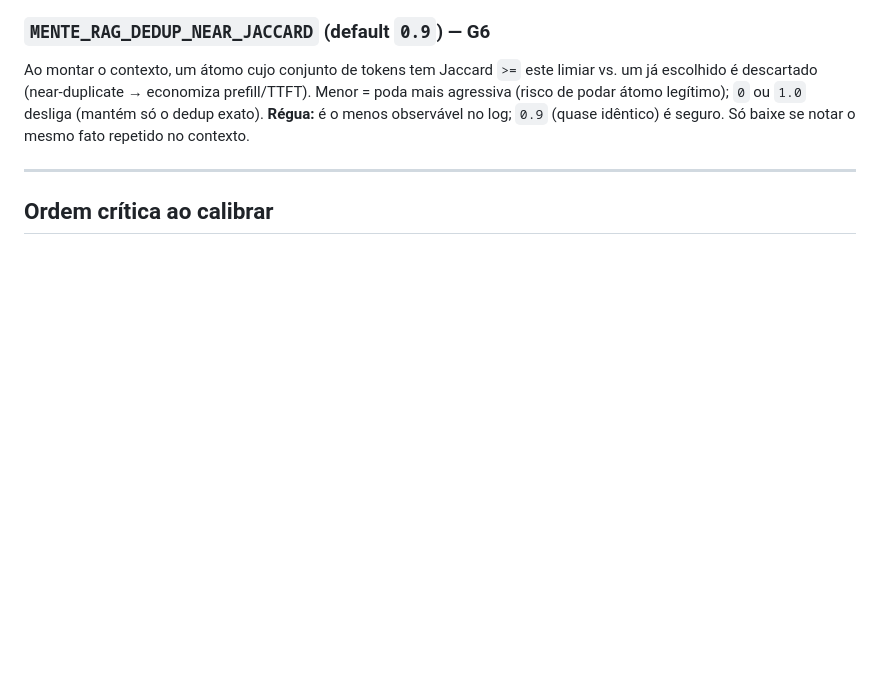
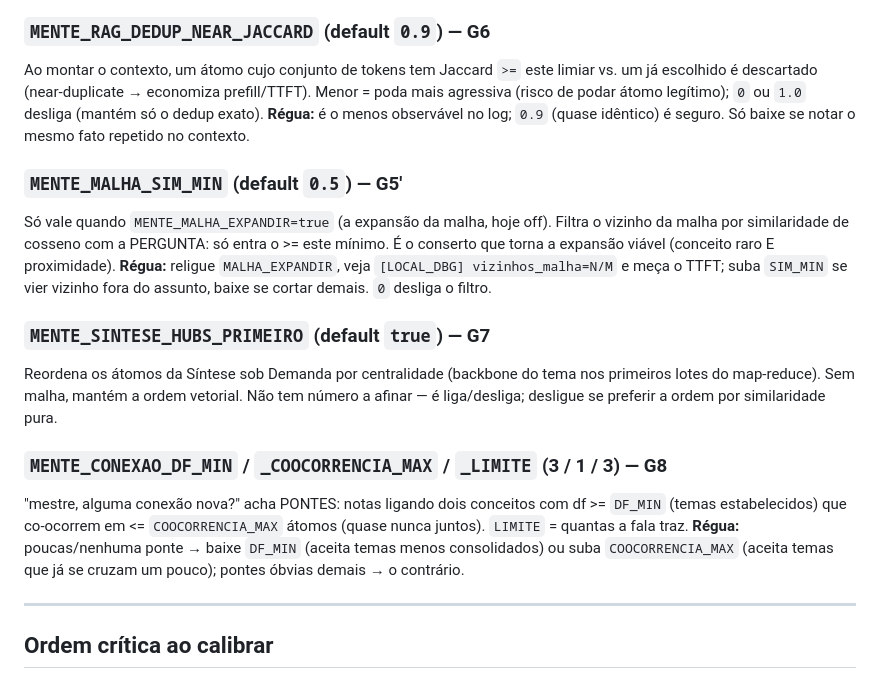
Before and after one commit to danielpvp22/mente_digital, a Markdown page: CALIBRACAO.md, the part around the change. Drawn GitHub-style; blank space fills up the shorter version.

Commit message:
Onda 3: guia de calibração cobre os botões pt.2 (G5', G7, G8)
Co-Authored-By: Claude Opus 4.8 <noreply@anthropic.com>

```diff
--- a/CALIBRACAO.md
+++ b/CALIBRACAO.md
@@ -68,6 +68,25 @@ agressiva (risco de podar átomo legítimo); `0` ou `1.0` desliga (mantém só o
 **Régua:** é o menos observável no log; `0.9` (quase idêntico) é seguro. Só baixe se notar
 o mesmo fato repetido no contexto.
 
+### `MENTE_MALHA_SIM_MIN` (default `0.5`) — G5′
+Só vale quando `MENTE_MALHA_EXPANDIR=true` (a expansão da malha, hoje off). Filtra o
+vizinho da malha por similaridade de cosseno com a PERGUNTA: só entra o >= este mínimo.
+É o conserto que torna a expansão viável (conceito raro E proximidade). **Régua:** religue
+`MALHA_EXPANDIR`, veja `[LOCAL_DBG] vizinhos_malha=N/M` e meça o TTFT; suba `SIM_MIN` se
+vier vizinho fora do assunto, baixe se cortar demais. `0` desliga o filtro.
+
+### `MENTE_SINTESE_HUBS_PRIMEIRO` (default `true`) — G7
+Reordena os átomos da Síntese sob Demanda por centralidade (backbone do tema nos primeiros
+lotes do map-reduce). Sem malha, mantém a ordem vetorial. Não tem número a afinar — é
+liga/desliga; desligue se preferir a ordem por similaridade pura.
+
+### `MENTE_CONEXAO_DF_MIN` / `_COOCORRENCIA_MAX` / `_LIMITE` (3 / 1 / 3) — G8
+"mestre, alguma conexão nova?" acha PONTES: notas ligando dois conceitos com df >= `DF_MIN`
+(temas estabelecidos) que co-ocorrem em <= `COOCORRENCIA_MAX` átomos (quase nunca juntos).
+`LIMITE` = quantas a fala traz. **Régua:** poucas/nenhuma ponte → baixe `DF_MIN` (aceita
+temas menos consolidados) ou suba `COOCORRENCIA_MAX` (aceita temas que já se cruzam um
+pouco); pontes óbvias demais → o contrário.
+
 ---
 
 ## Ordem crítica ao calibrar
```
